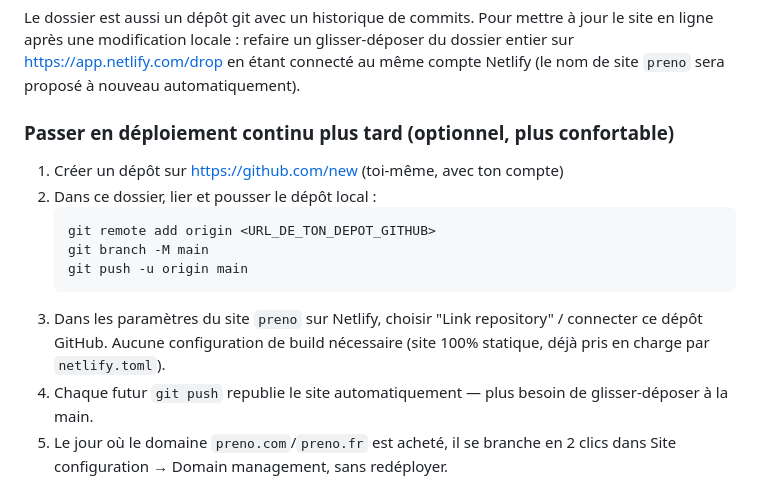
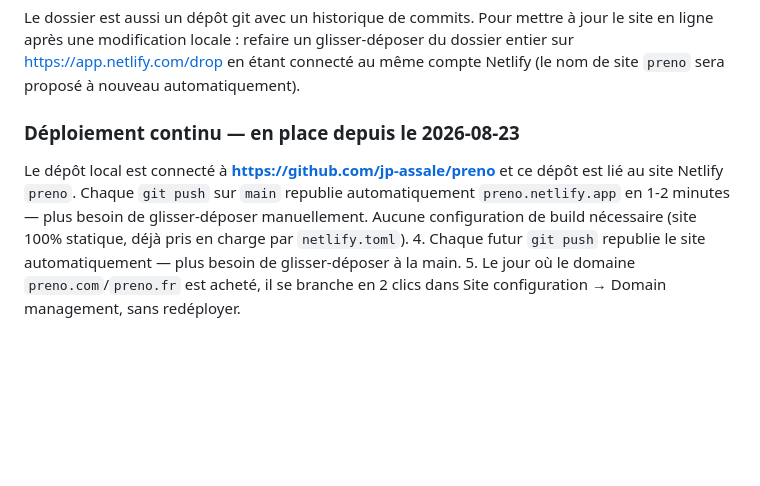
Before and after one commit to jp-assale/preno, a Markdown page: README.md, the part around the change. GitHub-like rendering; blank space fills up the shorter version.

Commit message:
Documente le déploiement continu GitHub -> Netlify maintenant en place
Co-Authored-By: Claude Sonnet 5 <noreply@anthropic.com>

````diff
--- a/README.md
+++ b/README.md
@@ -37,16 +37,11 @@ Le dossier est aussi un dépôt git avec un historique de commits. Pour mettre
 une modification locale : refaire un glisser-déposer du dossier entier sur https://app.netlify.com/drop
 en étant connecté au même compte Netlify (le nom de site `preno` sera proposé à nouveau automatiquement).
 
-### Passer en déploiement continu plus tard (optionnel, plus confortable)
+### Déploiement continu — en place depuis le 2026-08-23
 
-1. Créer un dépôt sur https://github.com/new (toi-même, avec ton compte)
-2. Dans ce dossier, lier et pousser le dépôt local :
-   ```bash
-   git remote add origin <URL_DE_TON_DEPOT_GITHUB>
-   git branch -M main
-   git push -u origin main
-   ```
-3. Dans les paramètres du site `preno` sur Netlify, choisir "Link repository" / connecter ce dépôt GitHub.
+Le dépôt local est connecté à **https://github.com/jp-assale/preno** et ce dépôt est lié au site Netlify
+`preno`. Chaque `git push` sur `main` republie automatiquement `preno.netlify.app` en 1-2 minutes — plus
+besoin de glisser-déposer manuellement.
    Aucune configuration de build nécessaire (site 100% statique, déjà pris en charge par `netlify.toml`).
 4. Chaque futur `git push` republie le site automatiquement — plus besoin de glisser-déposer à la main.
 5. Le jour où le domaine `preno.com`/`preno.fr` est acheté, il se branche en 2 clics dans Site
````
